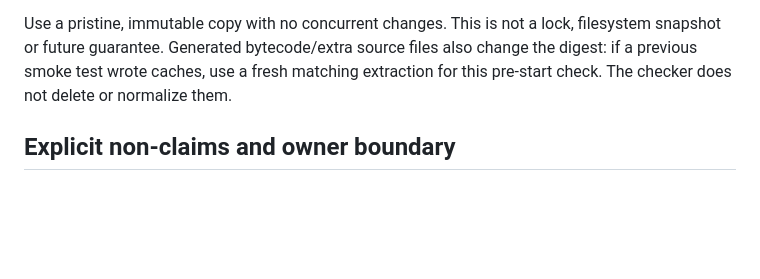
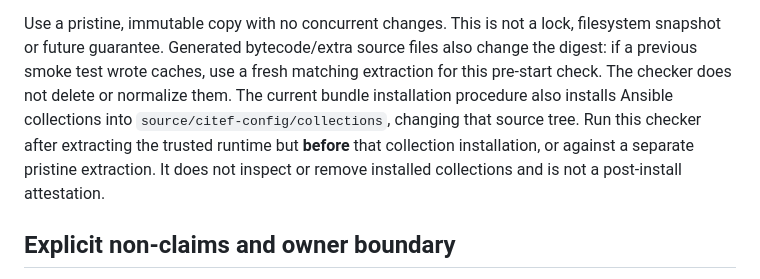
Before and after one commit to Netstrike-development-team/NetStrike_Capstone_17, a Markdown page: docs/offline-release-source-check.md, the part around the change. Drawn GitHub-style; blank space fills up the shorter version.

```diff
--- a/docs/offline-release-source-check.md
+++ b/docs/offline-release-source-check.md
@@ -75,6 +75,11 @@ Use a pristine, immutable copy with no concurrent changes. This is not a lock,
 filesystem snapshot or future guarantee. Generated bytecode/extra source files
 also change the digest: if a previous smoke test wrote caches, use a fresh matching
 extraction for this pre-start check. The checker does not delete or normalize them.
+The current bundle installation procedure also installs Ansible collections into
+`source/citef-config/collections`, changing that source tree. Run this checker
+after extracting the trusted runtime but **before** that collection installation,
+or against a separate pristine extraction. It does not inspect or remove installed
+collections and is not a post-install attestation.
 
 ## Explicit non-claims and owner boundary
 
```
Also changed, not shown: docs/offline-bundle.md (+15 -0 lines).
